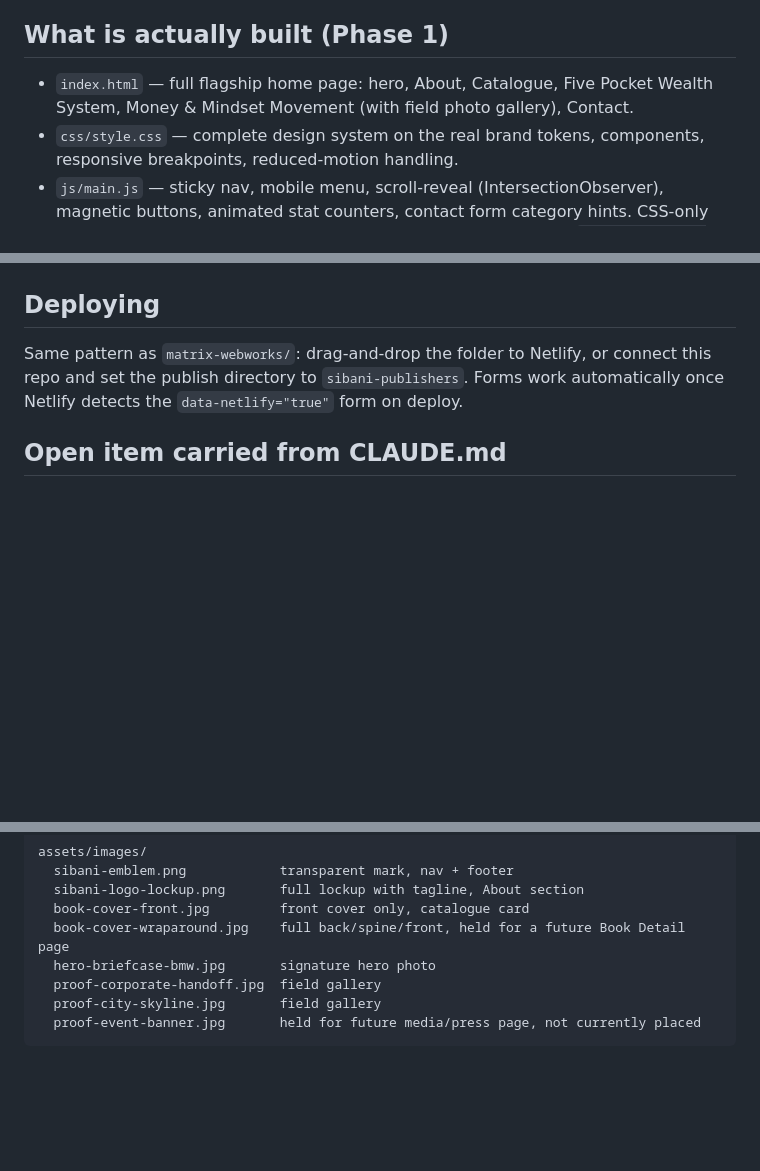
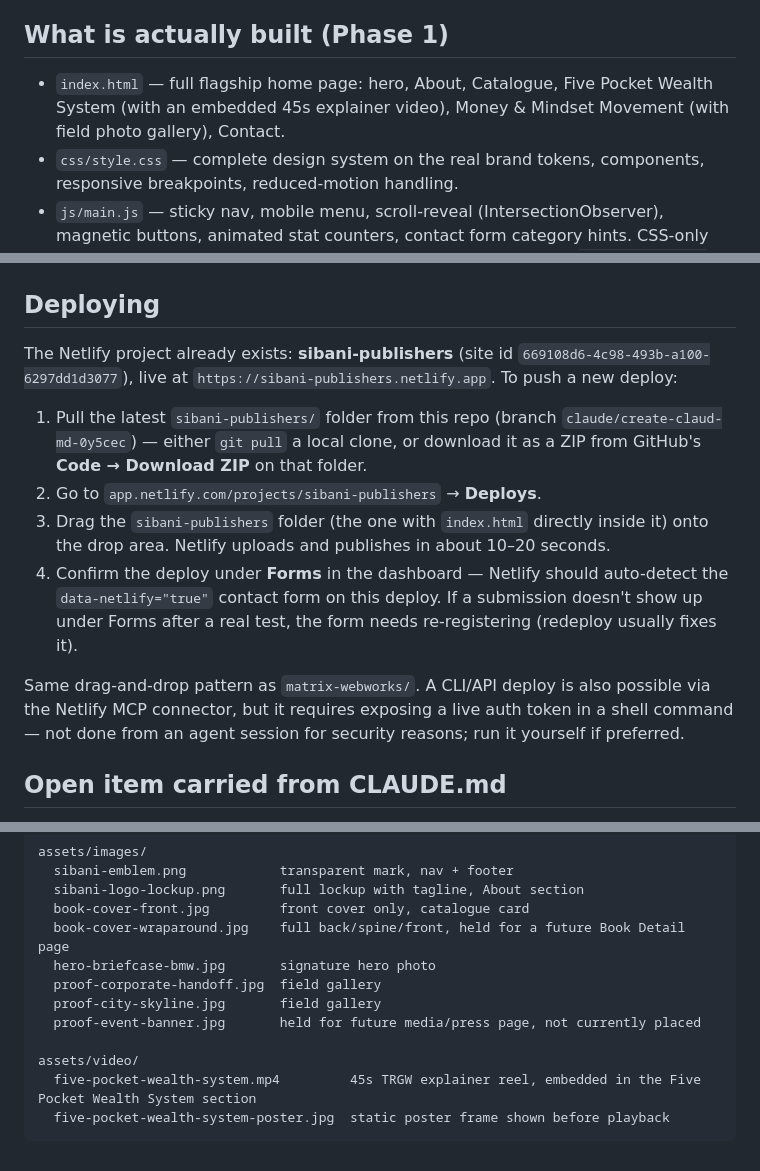
Before and after one commit to mpilenhlemhlongo7-netizen/trgw-collectives., a Markdown page: sibani-publishers/README.md, 3 parts joined by grey strips. Rendered like a GitHub page; blank space fills up the shorter version.

Commit message:
Document the Netlify deploy steps and video asset in the Sibani README
Records the drag-and-drop deploy path (project already created:
sibani-publishers.netlify.app) and the embedded Five Pocket Wealth
System video, so the deploy steps are saved for next time instead of
living only in chat.

Co-Authored-By: Claude Haiku 4.5 <noreply@anthropic.com>
Claude-Session: https://claude.ai/code/session_019Ro7PX2Qs2MvVUkZJEx6NX

````diff
--- a/sibani-publishers/README.md
+++ b/sibani-publishers/README.md
@@ -15,7 +15,7 @@ The official Sibani brand board, the print-ready wraparound cover PDF for Think
 
 ## What is actually built (Phase 1)
 
-- `index.html` — full flagship home page: hero, About, Catalogue, Five Pocket Wealth System, Money & Mindset Movement (with field photo gallery), Contact.
+- `index.html` — full flagship home page: hero, About, Catalogue, Five Pocket Wealth System (with an embedded 45s explainer video), Money & Mindset Movement (with field photo gallery), Contact.
 - `css/style.css` — complete design system on the real brand tokens, components, responsive breakpoints, reduced-motion handling.
 - `js/main.js` — sticky nav, mobile menu, scroll-reveal (IntersectionObserver), magnetic buttons, animated stat counters, contact form category hints. CSS-only drifting dust particles over the hero photo for cinematic texture (`prefers-reduced-motion` disables them).
 - SEO: meta description, canonical, Open Graph, Twitter Card, `Organization` and `Book` JSON-LD (now including the real ISBN and cover image URL), `robots.txt`, `sitemap.xml`.
@@ -32,7 +32,14 @@ Every statistic and claim on this page comes from CLAUDE.md's verified proof poi
 
 ## Deploying
 
-Same pattern as `matrix-webworks/`: drag-and-drop the folder to Netlify, or connect this repo and set the publish directory to `sibani-publishers`. Forms work automatically once Netlify detects the `data-netlify="true"` form on deploy.
+The Netlify project already exists: **sibani-publishers** (site id `669108d6-4c98-493b-a100-6297dd1d3077`), live at `https://sibani-publishers.netlify.app`. To push a new deploy:
+
+1. Pull the latest `sibani-publishers/` folder from this repo (branch `claude/create-claud-md-0y5cec`) — either `git pull` a local clone, or download it as a ZIP from GitHub's **Code → Download ZIP** on that folder.
+2. Go to `app.netlify.com/projects/sibani-publishers` → **Deploys**.
+3. Drag the `sibani-publishers` folder (the one with `index.html` directly inside it) onto the drop area. Netlify uploads and publishes in about 10–20 seconds.
+4. Confirm the deploy under **Forms** in the dashboard — Netlify should auto-detect the `data-netlify="true"` contact form on this deploy. If a submission doesn't show up under Forms after a real test, the form needs re-registering (redeploy usually fixes it).
+
+Same drag-and-drop pattern as `matrix-webworks/`. A CLI/API deploy is also possible via the Netlify MCP connector, but it requires exposing a live auth token in a shell command — not done from an agent session for security reasons; run it yourself if preferred.
 
 ## Open item carried from CLAUDE.md
 
@@ -50,4 +57,8 @@ assets/images/
   proof-corporate-handoff.jpg  field gallery
   proof-city-skyline.jpg       field gallery
   proof-event-banner.jpg       held for future media/press page, not currently placed
+
+assets/video/
+  five-pocket-wealth-system.mp4         45s TRGW explainer reel, embedded in the Five Pocket Wealth System section
+  five-pocket-wealth-system-poster.jpg  static poster frame shown before playback
 ```
````
